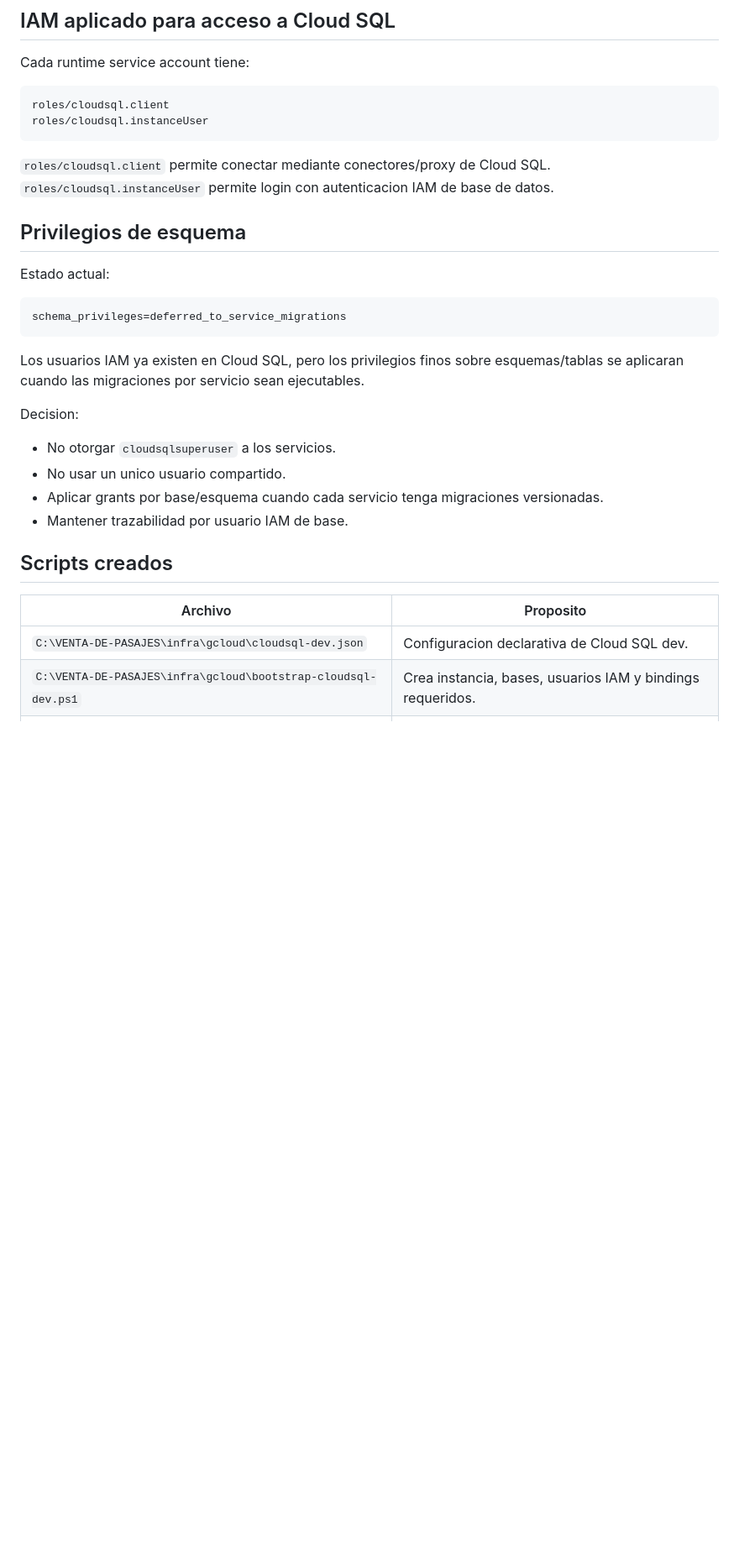
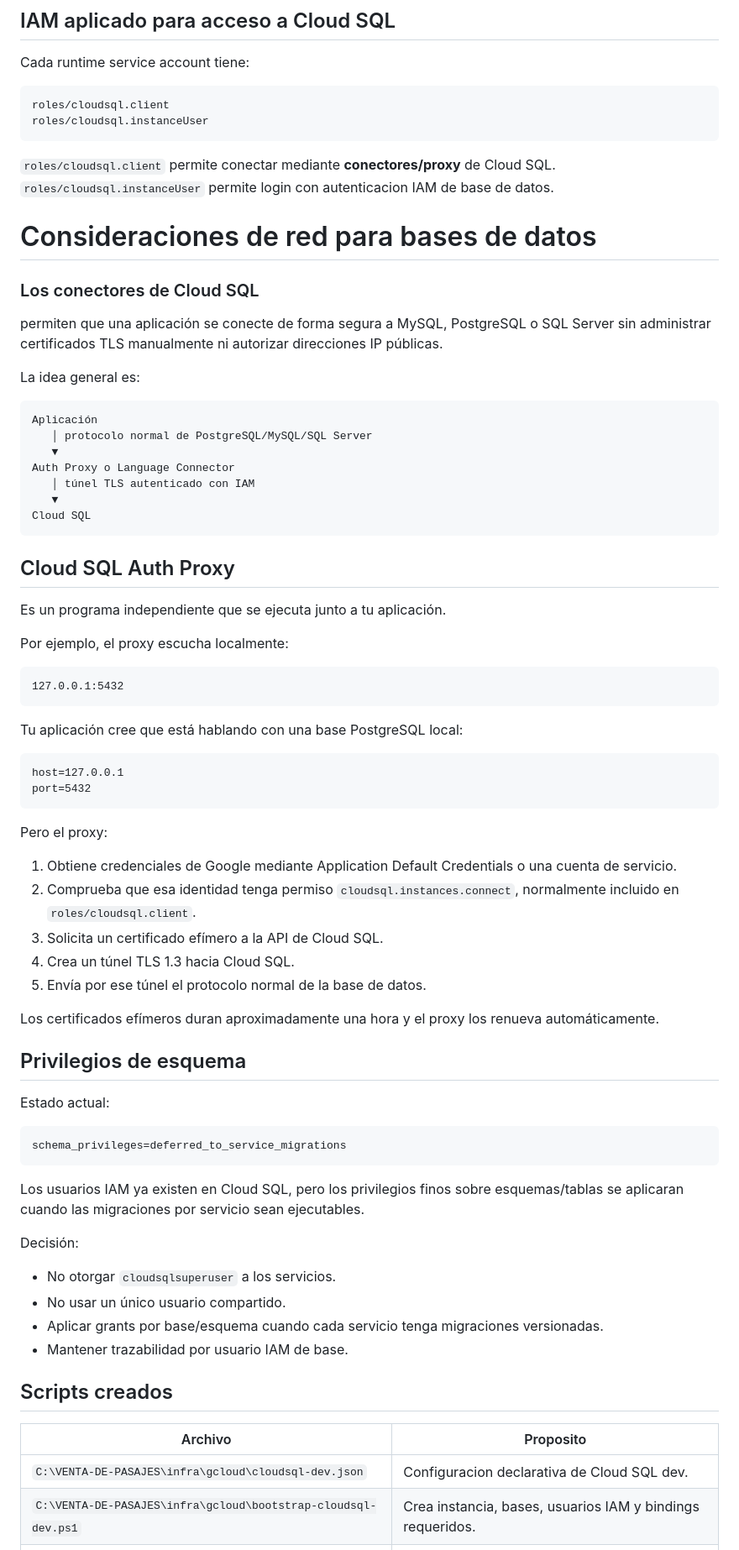
Before and after one commit to jkrivera1521-jpg/venta-de-pasajes, a Markdown page: docs/dia-14-cloud-sql-dev-bases-servicio.md, the part around one of its changes. Shown at 84% size. Drawn GitHub-style; blank space fills up the shorter version.

````diff
--- a/docs/dia-14-cloud-sql-dev-bases-servicio.md
+++ b/docs/dia-14-cloud-sql-dev-bases-servicio.md
@@ -73,7 +94,51 @@ roles/cloudsql.client
 roles/cloudsql.instanceUser
 ```
 
-`roles/cloudsql.client` permite conectar mediante conectores/proxy de Cloud SQL. `roles/cloudsql.instanceUser` permite login con autenticacion IAM de base de datos.
+`roles/cloudsql.client` permite conectar mediante **conectores/proxy** de Cloud SQL. `roles/cloudsql.instanceUser` permite login con autenticacion IAM de base de datos.
+
+# Consideraciones de red para bases de datos
+
+### Los conectores de Cloud SQL
+permiten que una aplicación se conecte de forma segura a MySQL, PostgreSQL o SQL Server sin administrar certificados TLS manualmente ni autorizar direcciones IP públicas.
+
+La idea general es:
+
+```
+Aplicación
+   │ protocolo normal de PostgreSQL/MySQL/SQL Server
+   ▼
+Auth Proxy o Language Connector
+   │ túnel TLS autenticado con IAM
+   ▼
+Cloud SQL
+```
+
+## Cloud SQL Auth Proxy
+
+Es un programa independiente que se ejecuta junto a tu aplicación.
+
+Por ejemplo, el proxy escucha localmente:
+
+```
+127.0.0.1:5432
+```
+
+Tu aplicación cree que está hablando con una base PostgreSQL local:
+
+```
+host=127.0.0.1
+port=5432
+```
+
+Pero el proxy:
+
+1. Obtiene credenciales de Google mediante Application Default Credentials o una cuenta de servicio.
+2. Comprueba que esa identidad tenga permiso `cloudsql.instances.connect`, normalmente incluido en `roles/cloudsql.client`.
+3. Solicita un certificado efímero a la API de Cloud SQL.
+4. Crea un túnel TLS 1.3 hacia Cloud SQL.
+5. Envía por ese túnel el protocolo normal de la base de datos.
+
+Los certificados efímeros duran aproximadamente una hora y el proxy los renueva automáticamente.
 
 ## Privilegios de esquema
 
@@ -85,16 +150,16 @@ schema_privileges=deferred_to_service_migrations
 
 Los usuarios IAM ya existen en Cloud SQL, pero los privilegios finos sobre esquemas/tablas se aplicaran cuando las migraciones por servicio sean ejecutables.
 
-Decision:
+Decisión:
 
 - No otorgar `cloudsqlsuperuser` a los servicios.
-- No usar un unico usuario compartido.
+- No usar un único usuario compartido.
 - Aplicar grants por base/esquema cuando cada servicio tenga migraciones versionadas.
 - Mantener trazabilidad por usuario IAM de base.
 
 ## Scripts creados
 
-| Archivo | Proposito |
-| --- | --- |
-| `C:\VENTA-DE-PASAJES\infra\gcloud\cloudsql-dev.json` | Configuracion declarativa de Cloud SQL dev. |
+| Archivo                                                       | Proposito                                                  |
+| ------------------------------------------------------------- | ---------------------------------------------------------- |
+| `C:\VENTA-DE-PASAJES\infra\gcloud\cloudsql-dev.json`          | Configuracion declarativa de Cloud SQL dev.                |
 | `C:\VENTA-DE-PASAJES\infra\gcloud\bootstrap-cloudsql-dev.ps1` | Crea instancia, bases, usuarios IAM y bindings requeridos. |
````
Also changed, not shown: other parts of docs/dia-14-cloud-sql-dev-bases-servicio.md (+25 -128 lines).
